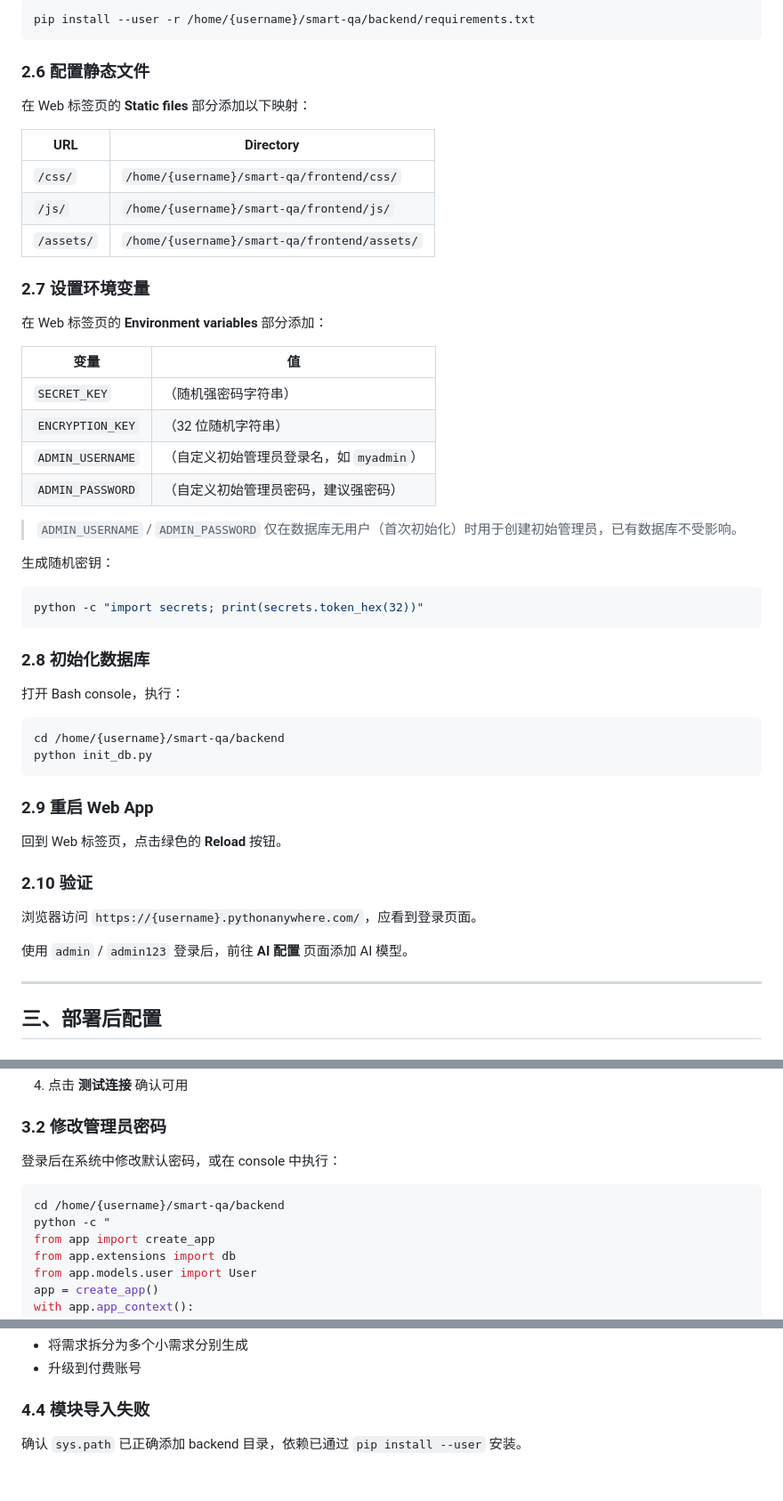
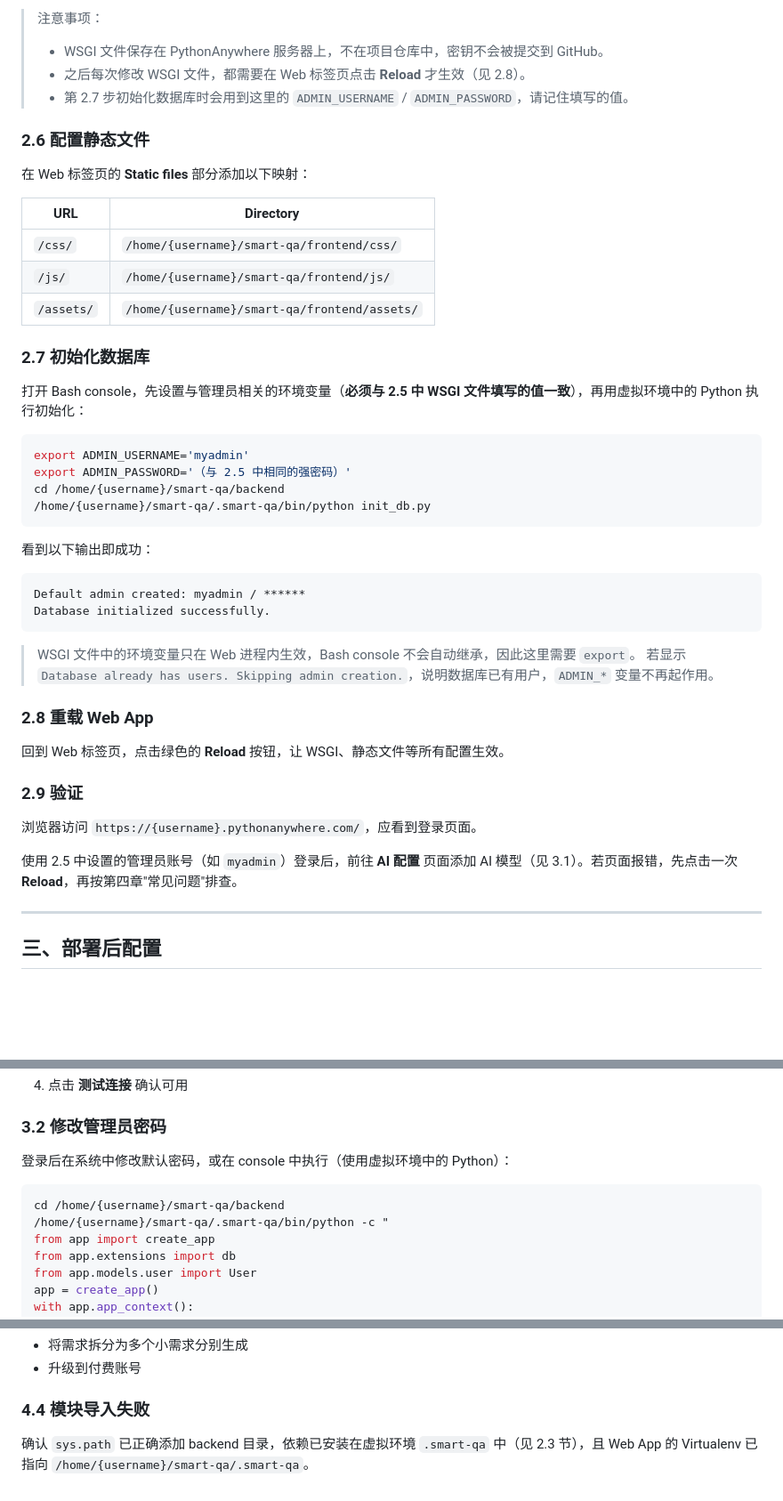
Before and after one commit to hebe-tian/smart-qa, a Markdown page: deploy.md, 3 parts joined by grey strips. Shown at 89% size. Drawn GitHub-style; blank space fills up the shorter version.

````diff
--- a/deploy.md
+++ b/deploy.md
@@ -167,7 +210,8 @@ application = create_app()
 
-```bash
-pip install --user -r /home/{username}/smart-qa/backend/requirements.txt
-```
+> 注意事项：
+> - WSGI 文件保存在 PythonAnywhere 服务器上，不在项目仓库中，密钥不会被提交到 GitHub。
+> - 之后每次修改 WSGI 文件，都需要在 Web 标签页点击 **Reload** 才生效（见 2.8）。
+> - 第 2.7 步初始化数据库时会用到这里的 `ADMIN_USERNAME` / `ADMIN_PASSWORD`，请记住填写的值。
 
 ### 2.6 配置静态文件
 
@@ -179,43 +223,36 @@ pip install --user -r /home/{username}/smart-qa/backend/requirements.txt
 | `/js/` | `/home/{username}/smart-qa/frontend/js/` |
 | `/assets/` | `/home/{username}/smart-qa/frontend/assets/` |
 
-### 2.7 设置环境变量
+### 2.7 初始化数据库
 
-在 Web 标签页的 **Environment variables** 部分添加：
-
-| 变量 | 值 |
-|------|-----|
-| `SECRET_KEY` | （随机强密码字符串） |
-| `ENCRYPTION_KEY` | （32 位随机字符串） |
-| `ADMIN_USERNAME` | （自定义初始管理员登录名，如 `myadmin`） |
-| `ADMIN_PASSWORD` | （自定义初始管理员密码，建议强密码） |
-
-> `ADMIN_USERNAME` / `ADMIN_PASSWORD` 仅在数据库无用户（首次初始化）时用于创建初始管理员，已有数据库不受影响。
-
-生成随机密钥：
+打开 Bash console，先设置与管理员相关的环境变量（**必须与 2.5 中 WSGI 文件填写的值一致**），再用虚拟环境中的 Python 执行初始化：
 
 ```bash
-python -c "import secrets; print(secrets.token_hex(32))"
+export ADMIN_USERNAME='myadmin'
+export ADMIN_PASSWORD='（与 2.5 中相同的强密码）'
+cd /home/{username}/smart-qa/backend
+/home/{username}/smart-qa/.smart-qa/bin/python init_db.py
 ```
 
-### 2.8 初始化数据库
+看到以下输出即成功：
 
-打开 Bash console，执行：
-
-```bash
-cd /home/{username}/smart-qa/backend
-python init_db.py
+```
+Default admin created: myadmin / ******
+Database initialized successfully.
 ```
 
-### 2.9 重启 Web App
+> WSGI 文件中的环境变量只在 Web 进程内生效，Bash console 不会自动继承，因此这里需要 `export`。
+> 若显示 `Database already has users. Skipping admin creation.`，说明数据库已有用户，`ADMIN_*` 变量不再起作用。
 
-回到 Web 标签页，点击绿色的 **Reload** 按钮。
+### 2.8 重载 Web App
 
-### 2.10 验证
+回到 Web 标签页，点击绿色的 **Reload** 按钮，让 WSGI、静态文件等所有配置生效。
+
+### 2.9 验证
 
 浏览器访问 `https://{username}.pythonanywhere.com/`，应看到登录页面。
 
-使用 `admin` / `admin123` 登录后，前往 **AI 配置** 页面添加 AI 模型。
+使用 2.5 中设置的管理员账号（如 `myadmin`）登录后，前往 **AI 配置** 页面添加 AI 模型（见 3.1）。若页面报错，先点击一次 **Reload**，再按第四章"常见问题"排查。
 
 ---
 
@@ -239,11 +276,11 @@ python init_db.py
 
 ### 3.2 修改管理员密码
 
-登录后在系统中修改默认密码，或在 console 中执行：
+登录后在系统中修改默认密码，或在 console 中执行（使用虚拟环境中的 Python）：
 
 ```bash
 cd /home/{username}/smart-qa/backend
-python -c "
+/home/{username}/smart-qa/.smart-qa/bin/python -c "
 from app import create_app
 from app.extensions import db
 from app.models.user import User
@@ -296,4 +333,4 @@ PythonAnywhere 免费账号限制 5 分钟请求超时。生成大量测试用
 
 ### 4.4 模块导入失败
 
-确认 `sys.path` 已正确添加 backend 目录，依赖已通过 `pip install --user` 安装。
+确认 `sys.path` 已正确添加 backend 目录，依赖已安装在虚拟环境 `.smart-qa` 中（见 2.3 节），且 Web App 的 Virtualenv 已指向 `/home/{username}/smart-qa/.smart-qa`。
````
Also changed, not shown: other parts of deploy.md (+50 -7 lines).
